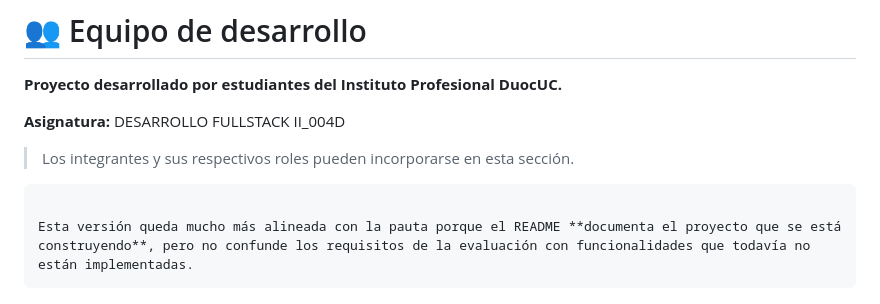
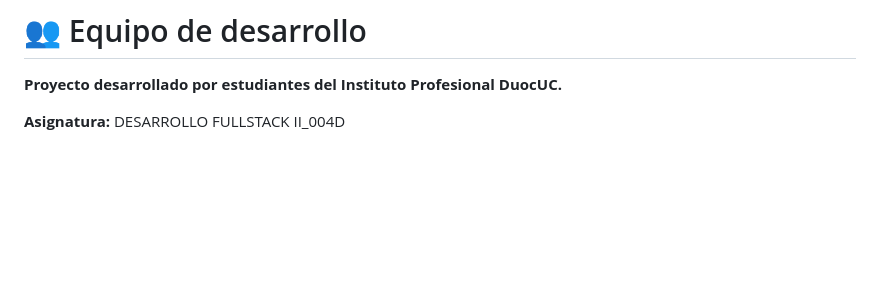
Before and after one commit to 0HolaSoyYo0/e-commerse-parcial-1, a Markdown page: README.md, the part around the change. Rendered like a GitHub page; blank space fills up the shorter version.

Commit message:
Refine README content and remove outdated notes
Removed unnecessary comments and clarified project documentation.

````diff
--- a/README.md
+++ b/README.md
@@ -639,10 +639,3 @@ Se busca mantener:
 **Proyecto desarrollado por estudiantes del Instituto Profesional DuocUC.**
 
 **Asignatura:** DESARROLLO FULLSTACK II_004D
-
-> Los integrantes y sus respectivos roles pueden incorporarse en esta sección.
-
-```
-
-Esta versión queda mucho más alineada con la pauta porque el README **documenta el proyecto que se está construyendo**, pero no confunde los requisitos de la evaluación con funcionalidades que todavía no están implementadas.
-```
````
